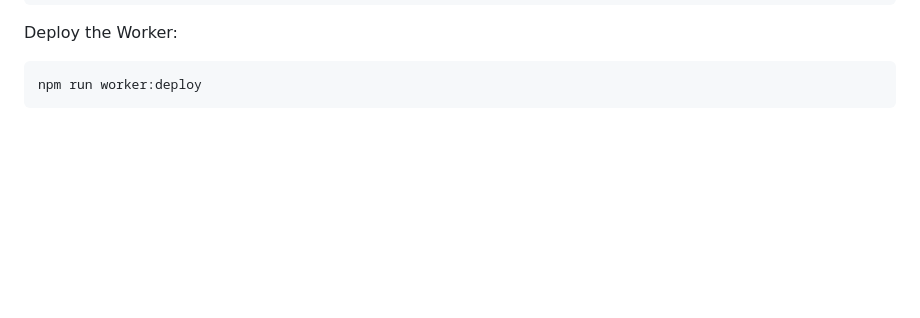
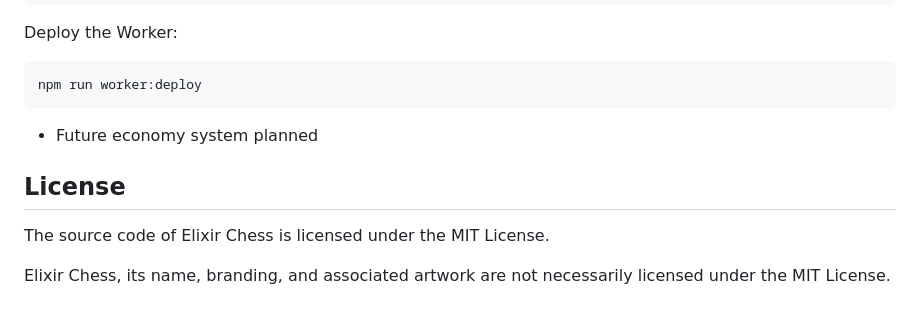
Before and after one commit to PixlatedBatman/elixir-chess, a Markdown page: README.md, the part around the change. Drawn GitHub-style; blank space fills up the shorter version.

Commit message:
Added license to README

````diff
--- a/README.md
+++ b/README.md
@@ -174,3 +174,11 @@ Deploy the Worker:
 ```bash
 npm run worker:deploy
 ```
+
+- Future economy system planned
+
+## License
+
+The source code of Elixir Chess is licensed under the MIT License.
+
+Elixir Chess, its name, branding, and associated artwork are not necessarily licensed under the MIT License.
````
